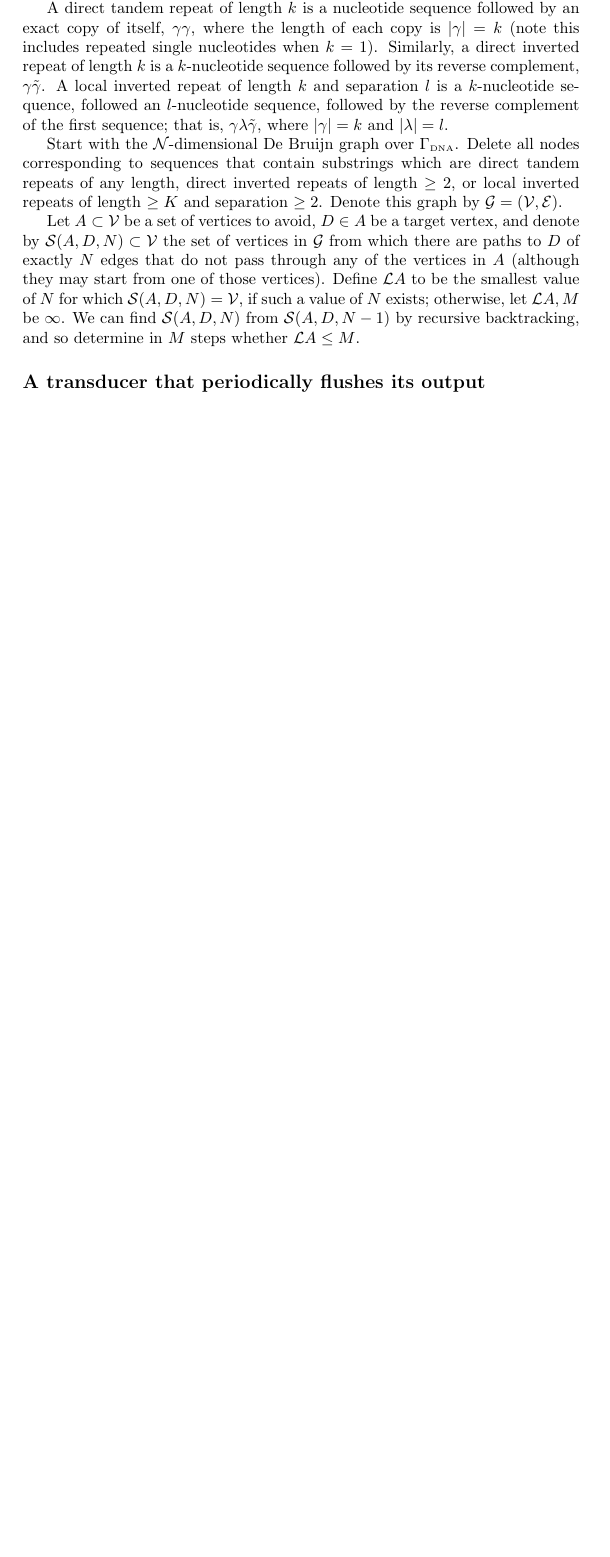
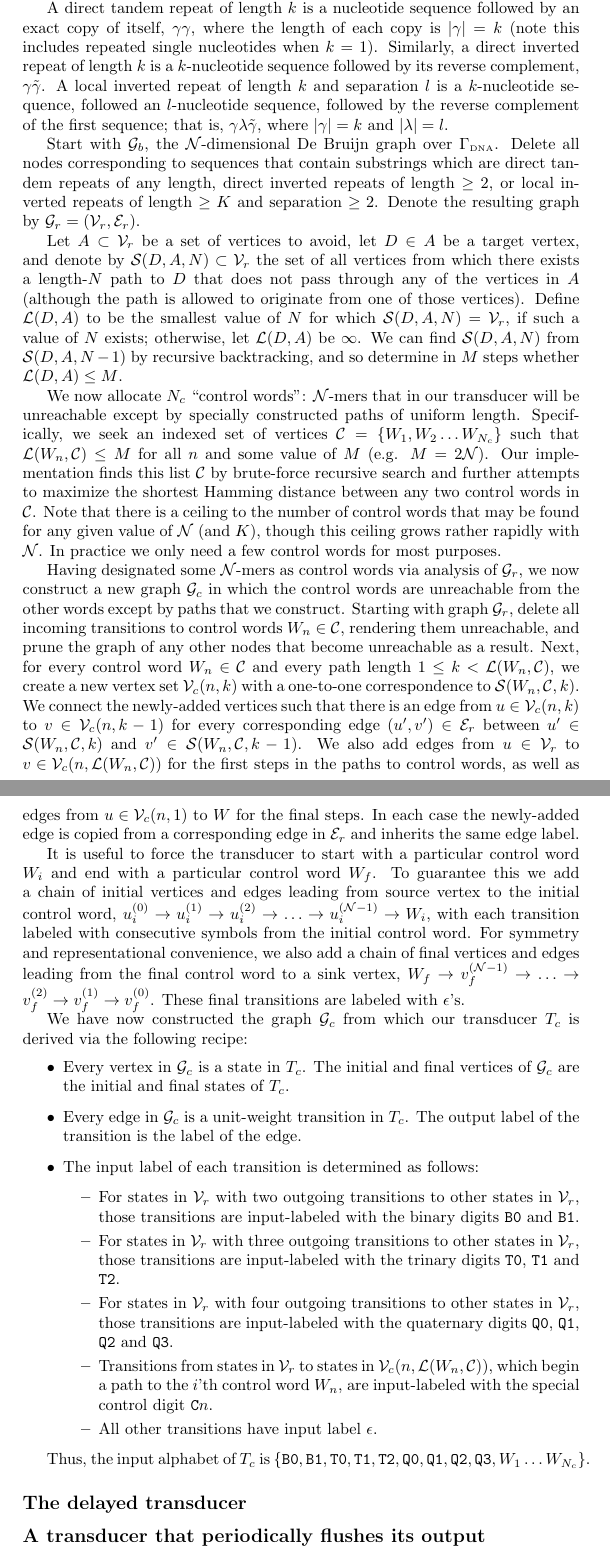
Before and after one commit to ihh/dnastore, a LaTeX document (doc/trans.tex): part of page 3 of 4 before the commit and two parts of pages 3 and 4 of 5 after it, the two joined at a grey line, cut so that both start at the same text, the shorter picture padded with empty space. Compiled offline with pdfLaTeX.

Commit message:
Transducer

```diff
--- a/doc/trans.tex
+++ b/doc/trans.tex
@@ -163,28 +164,100 @@ Similarly, a direct inverted repeat of length $k$ is a $k$-nucleotide sequence f
 A local inverted repeat of length $k$ and separation $l$ is a $k$-nucleotide sequence, followed an $l$-nucleotide sequence, followed by the reverse complement
 of the first sequence; that is, $\someseq \otherseq \revcomp{\someseq}$, where $\seqlen{\someseq}=k$ and $\seqlen{\otherseq}=l$.
 
-Start with the $\kmerlen$-dimensional De Bruijn graph over $\nucalph$.
+Start with $\debruijngraph$, the $\kmerlen$-dimensional De Bruijn graph over $\nucalph$.
 Delete all nodes corresponding to sequences that contain substrings which are
 direct tandem repeats of any length,
 direct inverted repeats of length $\geq 2$,
 or local inverted repeats of length $\geq \invreplen$ and separation $\geq 2$.
-Denote this graph by $\norepgraph = (\norepvertices,\norepedges)$.
+Denote the resulting graph by $\norepgraph = (\norepvertices,\norepedges)$.
 
 Let $A \subset \norepvertices$ be a set of vertices to avoid,
-$D \in A$ be a target vertex,
-and denote by ${\cal S}(A,D,N) \subset \norepvertices$
-the set of vertices in $\norepgraph$
-from which there are paths to $D$ of exactly $N$ edges
-that do not pass through any of the vertices in $A$
-(although they may start from one of those vertices).
-Define $\constlen{A}$ to be the smallest value of $N$ for which ${\cal S}(A,D,N) = \norepvertices$,
-if such a value of $N$ exists; otherwise, let $\constlen{A,M}$ be $\infty$.
-We can find ${\cal S}(A,D,N)$ from ${\cal S}(A,D,N-1)$ by recursive backtracking,
-and so determine in $M$ steps whether $\constlen{A} \leq M$.
+let $D \in A$ be a target vertex,
+and denote by $\prequels(D,A,N) \subset \norepvertices$
+the set of all vertices
+from which there exists a length-$N$ path to $D$
+that does not pass through any of the vertices in $A$
+(although the path is allowed to originate from one of those vertices).
+Define $\stepsto(D,A)$ to be the smallest value of $N$ for which $\prequels(D,A,N) = \norepvertices$,
+if such a value of $N$ exists; otherwise, let $\stepsto(D,A)$ be $\infty$.
+We can find $\prequels(D,A,N)$ from $\prequels(D,A,N-1)$ by recursive backtracking,
+and so determine in $M$ steps whether $\stepsto(D,A) \leq M$.
 
-% Use {\cal S} to create intermediate steps to control words
-% Denote one control word as the start word, and another (possibly the same) as the end word
-% Add start & end states
+We now allocate $\ncontrols$ ``control words'': $\kmerlen$-mers that in our transducer
+will be unreachable except by specially constructed paths of uniform length.
+Specifically, we seek an indexed set of vertices
+$\controlset = \{ \controlword_1, \controlword_2 \ldots \controlword_{\ncontrols} \}$
+such that $\stepsto(\controlword_n,\controlset) \leq M$ for all $n$
+and some value of $M$ (e.g. $M = 2\kmerlen$).
+Our implementation finds this list $\controlset$ by brute-force recursive search
+and further attempts to maximize the shortest Hamming distance between any two control words in $\controlset$.
+Note that there is a ceiling to the number of control words that may be found
+for any given value of $\kmerlen$ (and $\invreplen$),
+though this ceiling grows rather rapidly with $\kmerlen$.
+In practice we only need a few control words for most purposes.
+
+Having designated some $\kmerlen$-mers as control words via analysis of $\norepgraph$,
+we now construct a new graph $\controlgraph$
+in which the control words are unreachable from the other words
+except by paths that we construct.
+Starting with graph $\norepgraph$, delete all incoming transitions to control words $\controlword_n \in \controlset$,
+rendering them unreachable,
+and prune the graph of any other nodes that become unreachable as a result.
+Next, for every control word $\controlword_n \in \controlset$
+and every path length $1 \leq k < \stepsto(\controlword_n,\controlset)$,
+we create a new vertex set $\controlbridges{n,k}$
+with a one-to-one correspondence to $\prequels(\controlword_n,\controlset,k)$.
+We connect the newly-added vertices such that there is an edge from
+$u \in \controlbridges{n,k}$ to $v \in \controlbridges{n,k-1}$
+for every corresponding edge $(u',v') \in \norepedges$ between
+$u' \in \prequels(\controlword_n,\controlset,k)$
+and
+$v' \in \prequels(\controlword_n,\controlset,k-1)$.
+We also add edges from
+$u \in \norepvertices$ to $v \in \controlbridges{n,\stepsto(\controlword_n,\controlset)}$
+for the first steps in the paths to control words,
+as well as edges from
+$u \in \controlbridges{n,1}$ to $\controlword$
+for the final steps.
+In each case the newly-added edge is copied from a corresponding edge in $\norepedges$
+and inherits the same edge label.
+
+It is useful to force the transducer to start with a particular control word $\initword$
+and end with a particular control word $\finalword$.
+To guarantee this we add a chain of initial vertices and edges leading from source vertex to the initial control word,
+$\initvertex{0} \to \initvertex{1} \to \initvertex{2} \to \ldots \to \initvertex{\kmerlen-1} \to \initword$,
+with each transition labeled with consecutive symbols from the initial control word.
+For symmetry and representational convenience, we also add a chain of final vertices and edges leading
+from the final control word to a sink vertex,
+$\finalword \to \finalvertex{\kmerlen-1} \to \ldots \to \finalvertex{2} \to \finalvertex{1} \to \finalvertex{0}$.
+These final transitions are labeled with $\emptystring$'s.
+
+We have now constructed the graph $\controlgraph$ from which our transducer $\controlmachine$
+is derived via the following recipe:
+\begin{itemize}
+\item Every vertex in $\controlgraph$ is a state in $\controlmachine$.
+The initial and final vertices of $\controlgraph$ are the initial and final states of $\controlmachine$.
+\item Every edge in $\controlgraph$ is a unit-weight transition in $\controlmachine$.
+The output label of the transition is the label of the edge.
+\item The input label of each transition is determined as follows:
+\begin{itemize}
+\item For states in $\norepvertices$ with two outgoing transitions to other states in $\norepvertices$, those transitions are input-labeled with the binary digits \bit{0} and \bit{1}.
+\item For states in $\norepvertices$ with three outgoing transitions to other states in $\norepvertices$, those transitions are input-labeled with the trinary digits \trit{0}, \trit{1} and \trit{2}.
+\item For states in $\norepvertices$ with four outgoing transitions to other states in $\norepvertices$, those transitions are input-labeled with the quaternary digits \quat{0}, \quat{1}, \quat{2} and \quat{3}.
+\item Transitions from states in $\norepvertices$ to states in $\controlbridges{n,\stepsto(\controlword_n,\controlset)}$,
+which begin a path to the $i$'th control word $\controlword_n$,
+are input-labeled with the special control digit \controldigit{n}.
+\item All other transitions have input label $\emptystring$.
+\end{itemize}
+\end{itemize}
+
+Thus, the input alphabet of $\controlmachine$
+is $\{ \bit{0}, \bit{1},
+       \trit{0}, \trit{1}, \trit{2},
+       \quat{0}, \quat{1}, \quat{2}, \quat{3},
+       \controlword_1 \ldots \controlword_{\ncontrols} \}$.
+
+\subsection*{The delayed transducer}
 
 \subsection*{A transducer that periodically flushes its output}
 
```
Also changed, not shown: doc/notation.tex (+35 -4 lines), doc/trans.tex (3 more changed lines).
